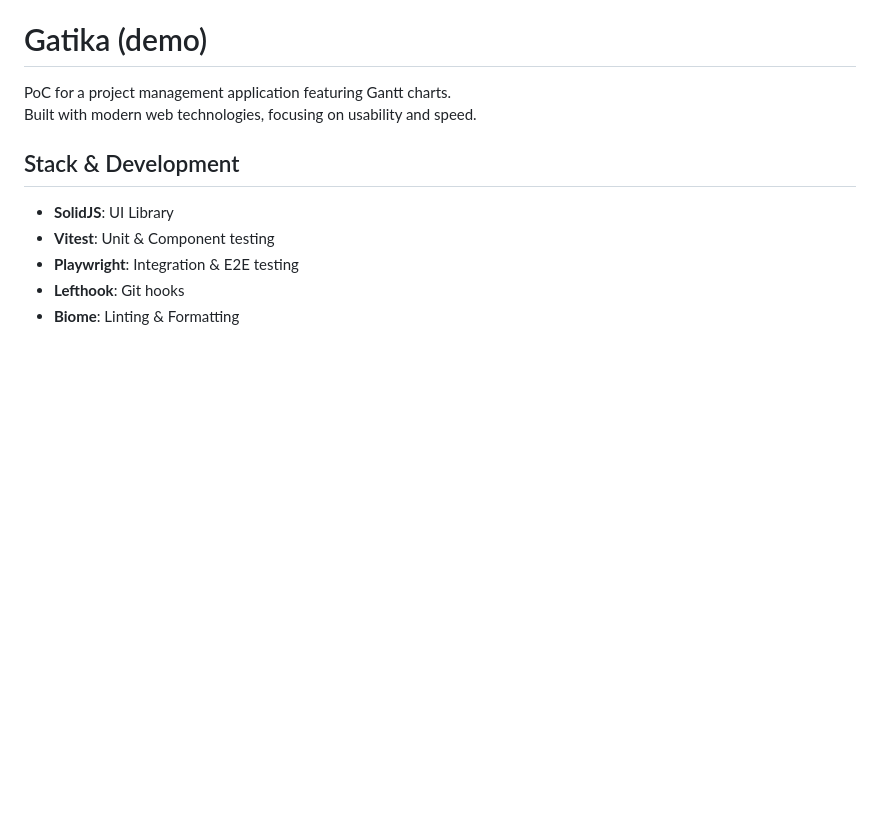
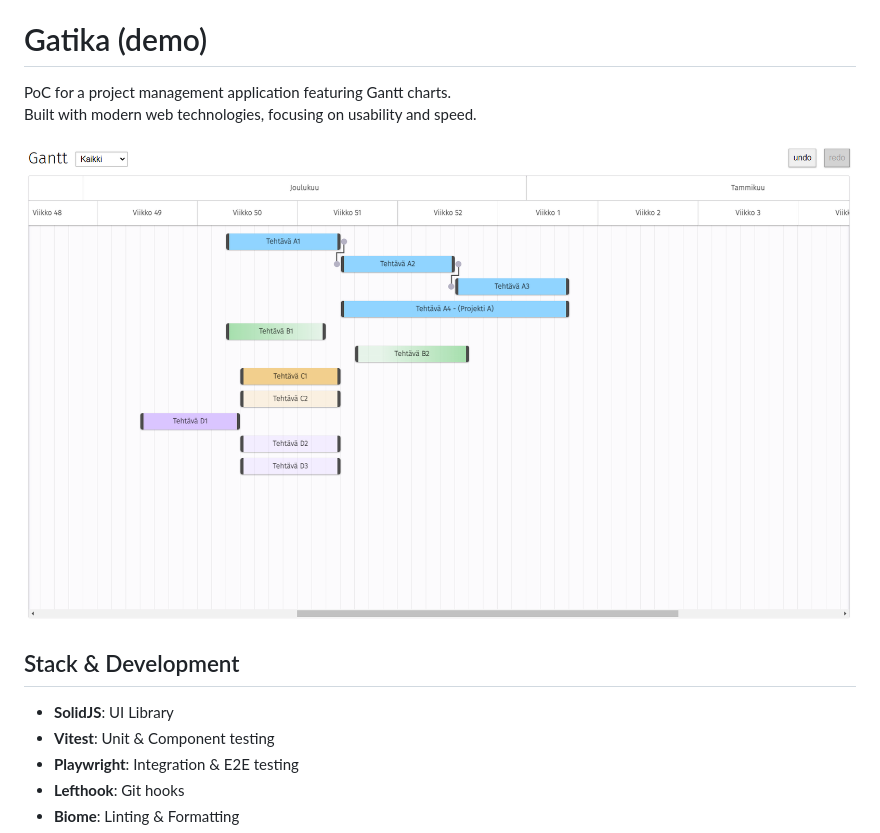
Before and after one commit to aavatek/gatika, a Markdown page: README.md, the part around the change. GitHub-like rendering; pictures changed too: docs/banner.png (added); blank space fills up the shorter version.

Commit message:
docs: update README

```diff
--- a/README.md
+++ b/README.md
@@ -2,6 +2,8 @@
 
 PoC for a project management application featuring Gantt charts.\
 Built with modern web technologies, focusing on usability and speed.
+
+![Gantt view](docs/banner.png)
 
 ## Stack & Development
 
```
Also changed, not shown: docs/technology.md (added, +513 -0 lines).
